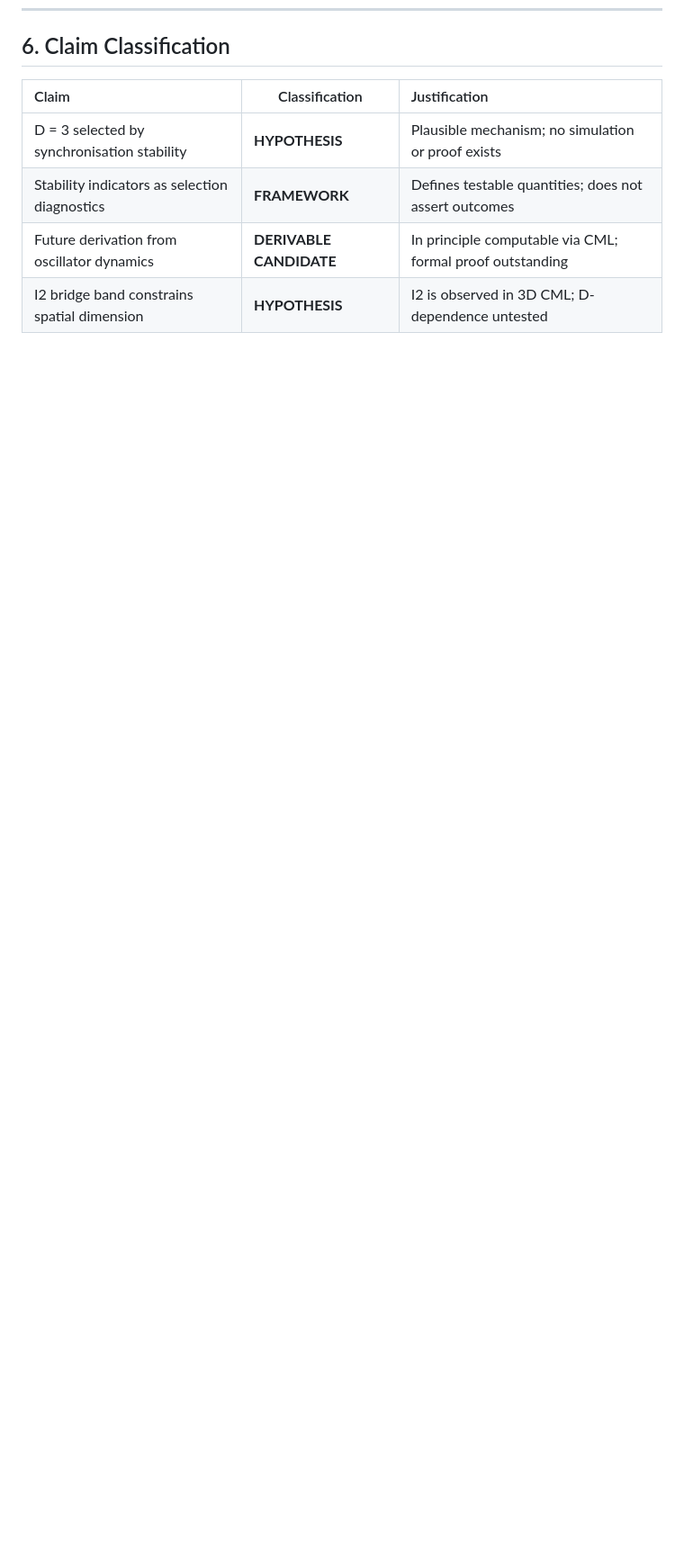
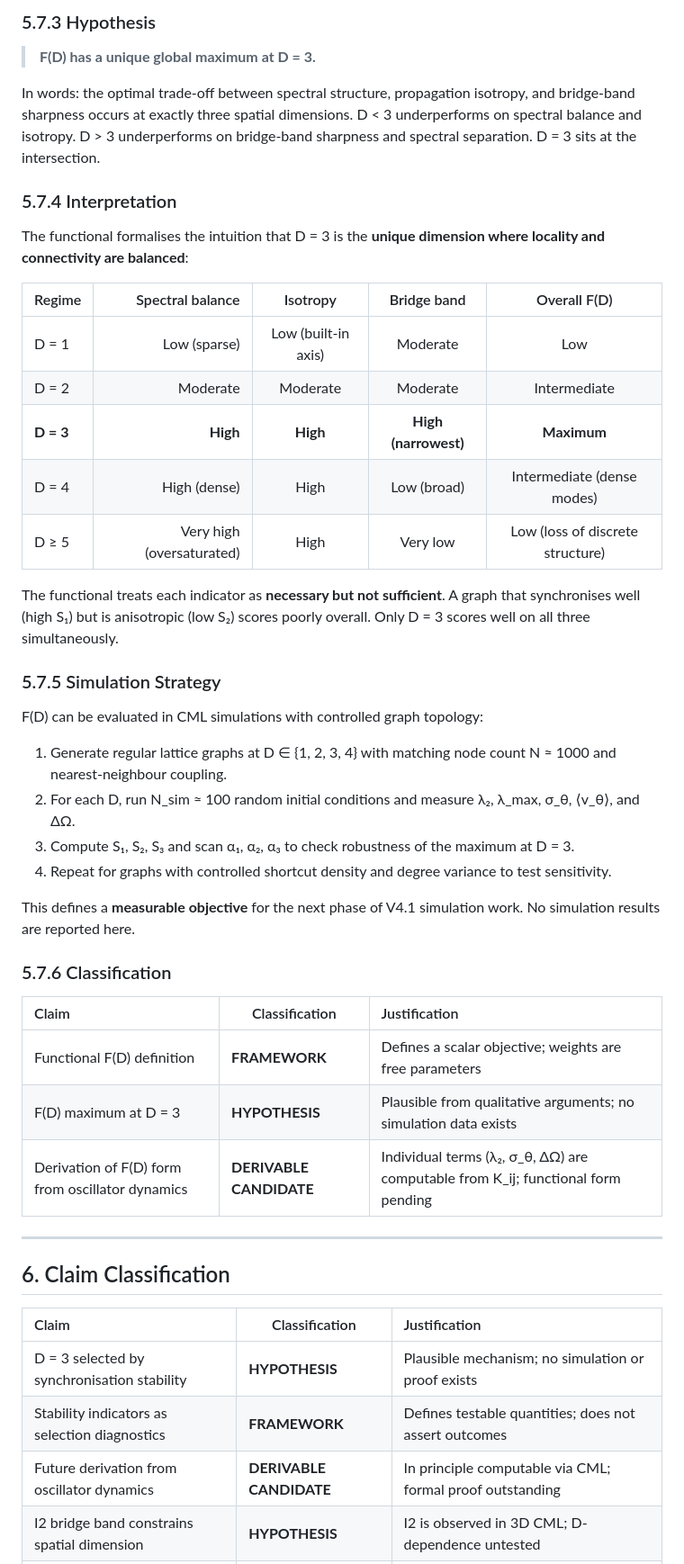
Before and after one commit to MagusDraconis/TRM_Cosmology, a Markdown page: docsV4_1/theory/TRM_V4_1_Sync_Stability_Dimension_Selection.md, the part around one of its changes. Shown at 90% size. Rendered like a GitHub page; blank space fills up the shorter version.

```diff
--- a/docsV4_1/theory/TRM_V4_1_Sync_Stability_Dimension_Selection.md
+++ b/docsV4_1/theory/TRM_V4_1_Sync_Stability_Dimension_Selection.md
@@ -168,3 +232,55 @@ Conversely, the hypothesis gains support if:
+### 5.7.3 Hypothesis
+
+> **F(D) has a unique global maximum at D = 3.**
+
+In words: the optimal trade-off between spectral structure, propagation
+isotropy, and bridge-band sharpness occurs at exactly three spatial dimensions.
+D < 3 underperforms on spectral balance and isotropy. D > 3 underperforms on
+bridge-band sharpness and spectral separation. D = 3 sits at the intersection.
+
+### 5.7.4 Interpretation
+
+The functional formalises the intuition that D = 3 is the **unique dimension
+where locality and connectivity are balanced**:
+
+| Regime | Spectral balance | Isotropy | Bridge band | Overall F(D) |
+|:---|---:|:---:|:---:|:---:|
+| D = 1 | Low (sparse) | Low (built-in axis) | Moderate | Low |
+| D = 2 | Moderate | Moderate | Moderate | Intermediate |
+| **D = 3** | **High** | **High** | **High (narrowest)** | **Maximum** |
+| D = 4 | High (dense) | High | Low (broad) | Intermediate (dense modes) |
+| D ≥ 5 | Very high (oversaturated) | High | Very low | Low (loss of discrete structure) |
+
+The functional treats each indicator as **necessary but not sufficient**.
+A graph that synchronises well (high S₁) but is anisotropic (low S₂) scores
+poorly overall. Only D = 3 scores well on all three simultaneously.
+
+### 5.7.5 Simulation Strategy
+
+F(D) can be evaluated in CML simulations with controlled graph topology:
+
+1. Generate regular lattice graphs at D ∈ {1, 2, 3, 4} with matching node
+   count N ≈ 1000 and nearest-neighbour coupling.
+2. For each D, run N_sim ≈ 100 random initial conditions and measure λ₂, λ_max,
+   σ_θ, ⟨v_θ⟩, and ΔΩ.
+3. Compute S₁, S₂, S₃ and scan α₁, α₂, α₃ to check robustness of the maximum
+   at D = 3.
+4. Repeat for graphs with controlled shortcut density and degree variance to
+   test sensitivity.
+
+This defines a **measurable objective** for the next phase of V4.1 simulation
+work. No simulation results are reported here.
+
+### 5.7.6 Classification
+
+| Claim | Classification | Justification |
+|:---|---|:---|
+| Functional F(D) definition | **FRAMEWORK** | Defines a scalar objective; weights are free parameters |
+| F(D) maximum at D = 3 | **HYPOTHESIS** | Plausible from qualitative arguments; no simulation data exists |
+| Derivation of F(D) form from oscillator dynamics | **DERIVABLE CANDIDATE** | Individual terms (λ₂, σ_θ, ΔΩ) are computable from K_ij; functional form pending |
+
+---
+
 ## 6. Claim Classification
 
 | Claim | Classification | Justification |
```
Also changed, not shown: other parts of docsV4_1/theory/TRM_V4_1_Sync_Stability_Dimension_Selection.md (+67 -0 lines).
